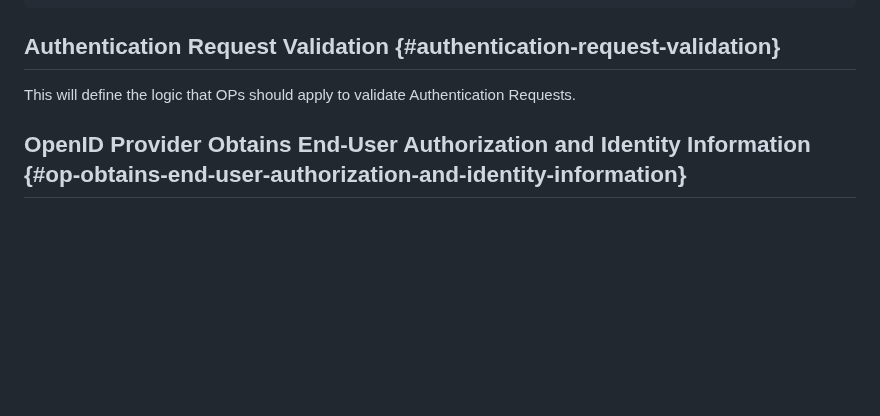
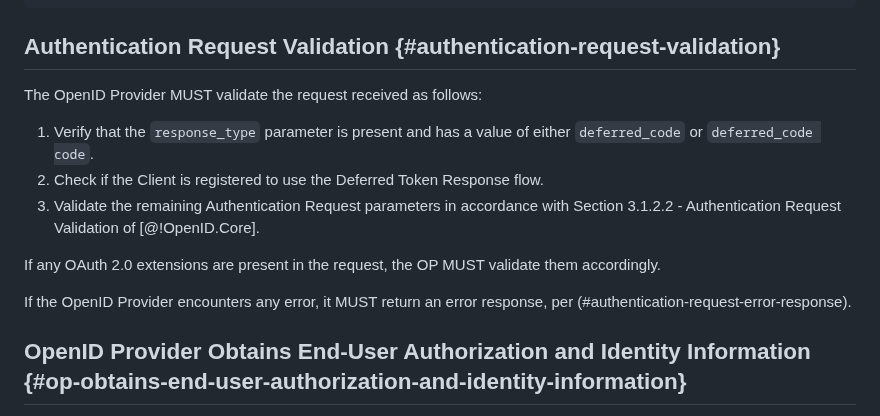
Before and after one commit to gniero/oidc-dtr-resources, a Markdown page: openid-deferred-token-response-1_0.md, the part around the change. Drawn GitHub-style; blank space fills up the shorter version.

Commit message:
Authentication request validation (#45)
* Adds basic structure to the Auth Request Validation

* Adds validation step to check if deferred is enabled for the client

```diff
--- a/openid-deferred-token-response-1_0.md
+++ b/openid-deferred-token-response-1_0.md
@@ -160,7 +160,15 @@ The following is a non-normative example request that would be sent by the User
 
 ## Authentication Request Validation {#authentication-request-validation}
 
-This will define the logic that OPs should apply to validate Authentication Requests.
+The OpenID Provider MUST validate the request received as follows:
+
+1. Verify that the `response_type` parameter is present and has a value of either `deferred_code` or `deferred_code code`.
+2. Check if the Client is registered to use the Deferred Token Response flow.
+3. Validate the remaining Authentication Request parameters in accordance with Section 3.1.2.2 - Authentication Request Validation of [@!OpenID.Core].
+
+If any OAuth 2.0 extensions are present in the request, the OP MUST validate them accordingly.
+
+If the OpenID Provider encounters any error, it MUST return an error response, per (#authentication-request-error-response).
 
 ## OpenID Provider Obtains End-User Authorization and Identity Information {#op-obtains-end-user-authorization-and-identity-information}
 
```
